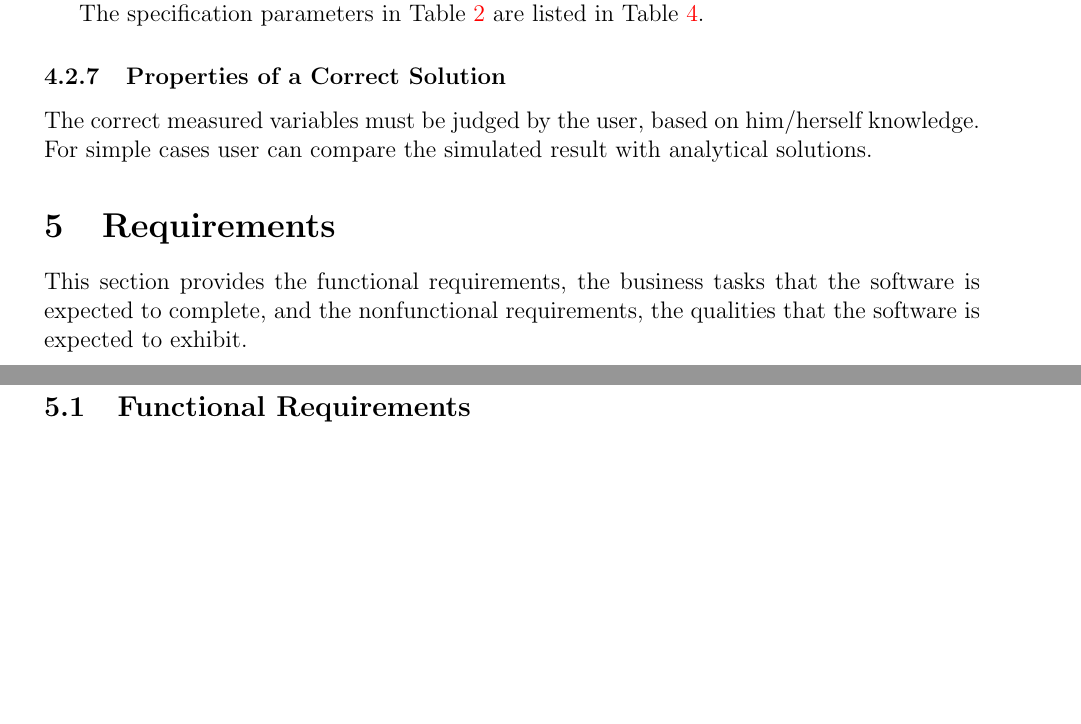
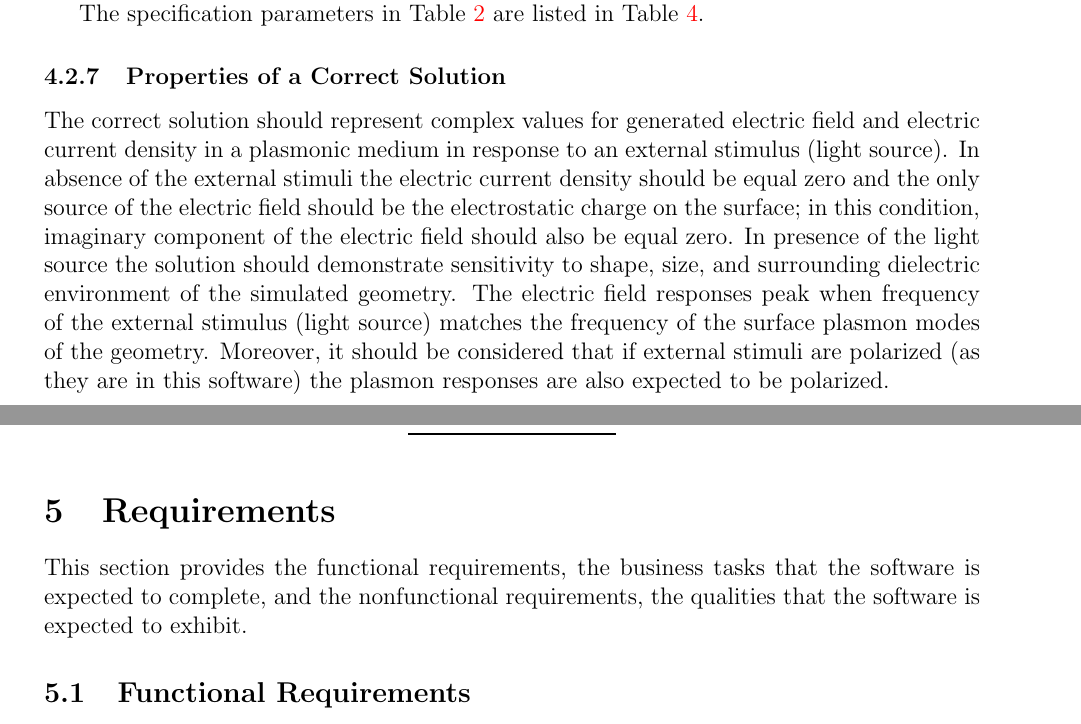
Before and after one commit to LeilaMousapour/SPDFM, a LaTeX document (docs/SRS/SRS.tex): two parts of pages 21 and 22 of 26 before the commit and two parts of pages 21 and 22 of 27 after it, joined at a grey line, cut so that both start at the same text, the shorter picture padded with empty space. Compiled offline with pdfLaTeX.

Commit message:
Properties of a correct solution updated

```diff
--- a/docs/SRS/SRS.tex
+++ b/docs/SRS/SRS.tex
@@ -811,9 +811,8 @@
 
 	\subsubsection{Properties of a Correct Solution} \label{sec_CorrectSolution}
 
-	The correct measured variables must be judged by the user, based on him/herself
-	knowledge. For simple cases user can compare the simulated result with
-	analytical solutions.
+	The correct solution should represent complex values for generated electric field and electric current density in a plasmonic medium in response to an external stimulus (light source). In absence of the external stimuli the electric current density should be equal zero and the only source of the electric field should be the electrostatic charge on the surface; in this condition, imaginary component of the electric field should also be equal zero. In presence of the light source the solution should demonstrate sensitivity to shape, size, and surrounding dielectric environment of the simulated geometry. The electric field responses peak when frequency of the external stimulus (light source) matches the frequency of the surface plasmon modes of the geometry. Moreover, it should be considered that if external stimuli are polarized (as they are in this software) the plasmon responses are also expected to be polarized.
+
 
 
 
```
Also changed, not shown: docs/SRS/SRS.pdf.
